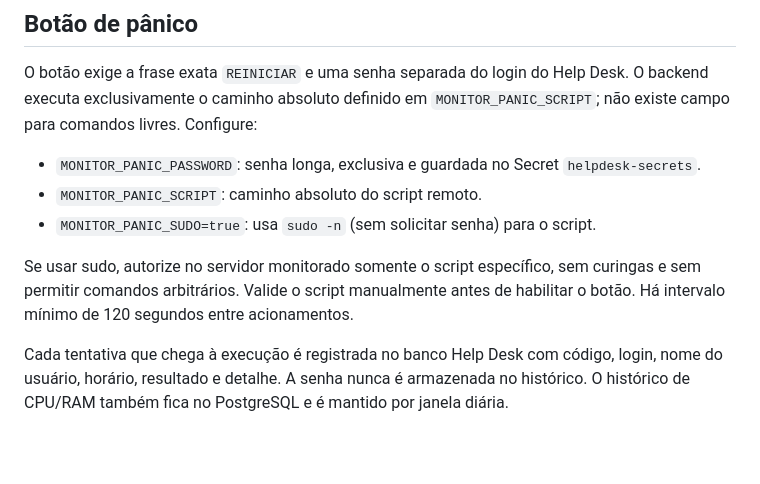
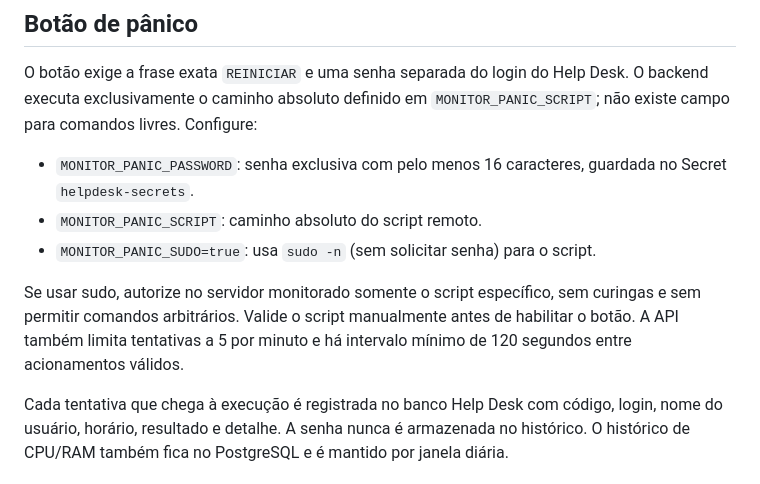
Before and after one commit to viniciuscaol/hpcematel, a Markdown page: docs/MONITORAMENTO.md, the part around the change. Drawn GitHub-style; blank space fills up the shorter version.

Commit message:
security(monitoramento): limitar tentativas do botão de pânico

```diff
--- a/docs/MONITORAMENTO.md
+++ b/docs/MONITORAMENTO.md
@@ -28,11 +28,11 @@ Configure também `MONITOR_SSH_HOST`, `MONITOR_SSH_PORT` e `MONITOR_SSH_USER` no
 ## Botão de pânico
 
 O botão exige a frase exata `REINICIAR` e uma senha separada do login do Help Desk. O backend executa exclusivamente o caminho absoluto definido em `MONITOR_PANIC_SCRIPT`; não existe campo para comandos livres. Configure:
-- `MONITOR_PANIC_PASSWORD`: senha longa, exclusiva e guardada no Secret `helpdesk-secrets`.
+- `MONITOR_PANIC_PASSWORD`: senha exclusiva com pelo menos 16 caracteres, guardada no Secret `helpdesk-secrets`.
 - `MONITOR_PANIC_SCRIPT`: caminho absoluto do script remoto.
 - `MONITOR_PANIC_SUDO=true`: usa `sudo -n` (sem solicitar senha) para o script.
 
-Se usar sudo, autorize no servidor monitorado somente o script específico, sem curingas e sem permitir comandos arbitrários. Valide o script manualmente antes de habilitar o botão. Há intervalo mínimo de 120 segundos entre acionamentos.
+Se usar sudo, autorize no servidor monitorado somente o script específico, sem curingas e sem permitir comandos arbitrários. Valide o script manualmente antes de habilitar o botão. A API também limita tentativas a 5 por minuto e há intervalo mínimo de 120 segundos entre acionamentos válidos.
 
 Cada tentativa que chega à execução é registrada no banco Help Desk com código, login, nome do usuário, horário, resultado e detalhe. A senha nunca é armazenada no histórico. O histórico de CPU/RAM também fica no PostgreSQL e é mantido por janela diária.
 
```
